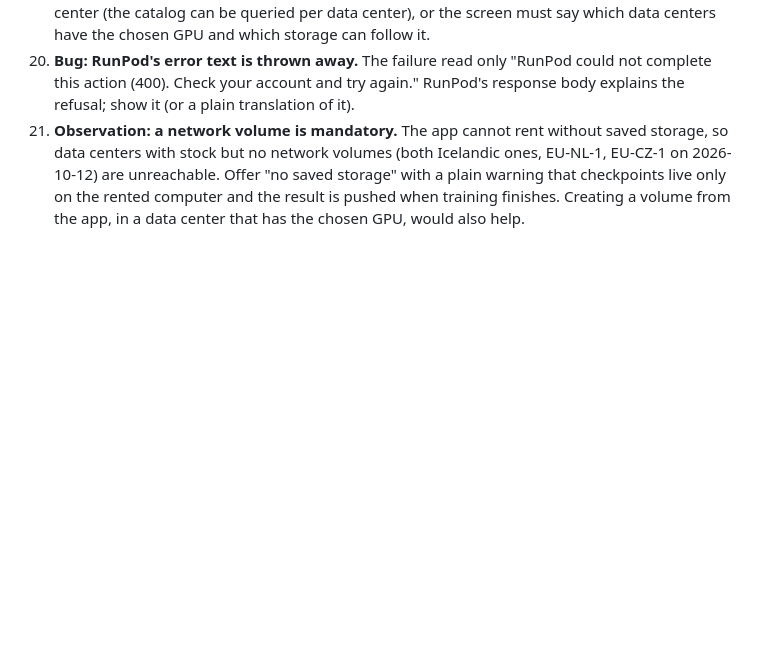
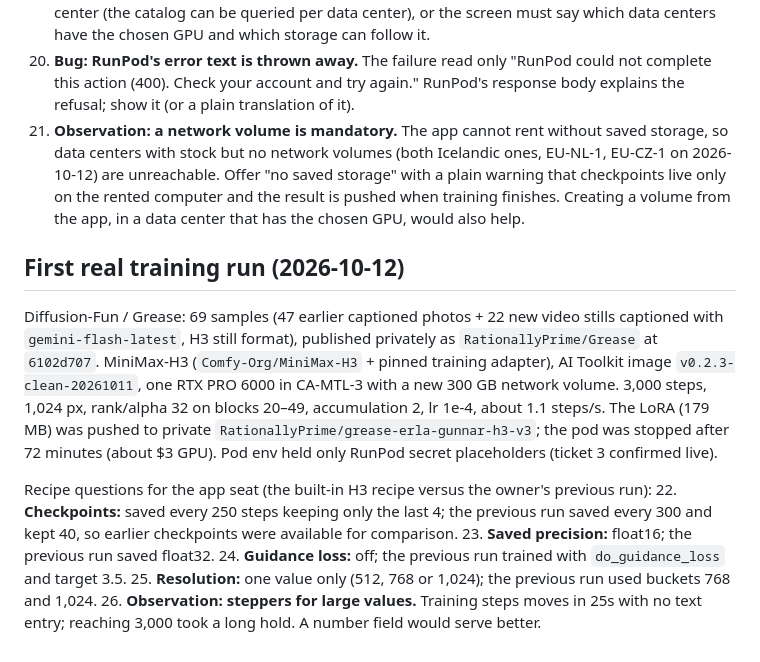
Before and after one commit to RationallyPrime/concept-captioner, a Markdown page: docs/process/walkthrough-2026-10-11.md, the part around the change. Rendered like a GitHub page; blank space fills up the shorter version.

Commit message:
Walkthrough: first real training run and recipe questions
Co-Authored-By: Claude Opus 5.5 <noreply@anthropic.com>

```diff
--- a/docs/process/walkthrough-2026-10-11.md
+++ b/docs/process/walkthrough-2026-10-11.md
@@ -111,3 +111,22 @@ preferences; the stale copy can write an old training image override back.
     2026-10-12) are unreachable. Offer "no saved storage" with a plain warning that checkpoints
     live only on the rented computer and the result is pushed when training finishes. Creating a
     volume from the app, in a data center that has the chosen GPU, would also help.
+
+## First real training run (2026-10-12)
+
+Diffusion-Fun / Grease: 69 samples (47 earlier captioned photos + 22 new video stills captioned with
+`gemini-flash-latest`, H3 still format), published privately as `RationallyPrime/Grease` at
+`6102d707`. MiniMax-H3 (`Comfy-Org/MiniMax-H3` + pinned training adapter), AI Toolkit image
+`v0.2.3-clean-20261011`, one RTX PRO 6000 in CA-MTL-3 with a new 300 GB network volume. 3,000 steps,
+1,024 px, rank/alpha 32 on blocks 20–49, accumulation 2, lr 1e-4, about 1.1 steps/s. The LoRA
+(179 MB) was pushed to private `RationallyPrime/grease-erla-gunnar-h3-v3`; the pod was stopped after
+72 minutes (about $3 GPU). Pod env held only RunPod secret placeholders (ticket 3 confirmed live).
+
+Recipe questions for the app seat (the built-in H3 recipe versus the owner's previous run):
+22. **Checkpoints:** saved every 250 steps keeping only the last 4; the previous run saved every 300
+    and kept 40, so earlier checkpoints were available for comparison.
+23. **Saved precision:** float16; the previous run saved float32.
+24. **Guidance loss:** off; the previous run trained with `do_guidance_loss` and target 3.5.
+25. **Resolution:** one value only (512, 768 or 1,024); the previous run used buckets 768 and 1,024.
+26. **Observation: steppers for large values.** Training steps moves in 25s with no text entry;
+    reaching 3,000 took a long hold. A number field would serve better.
```
